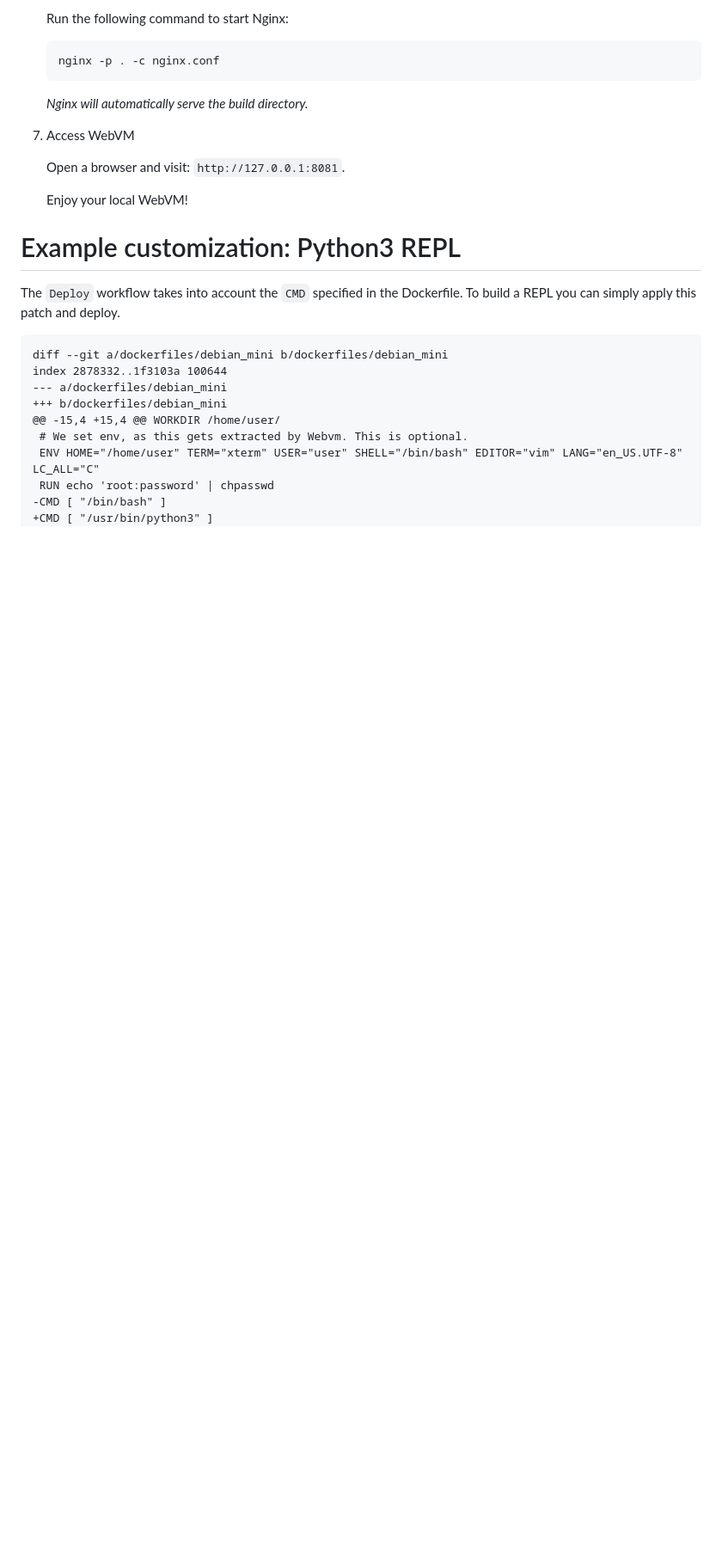
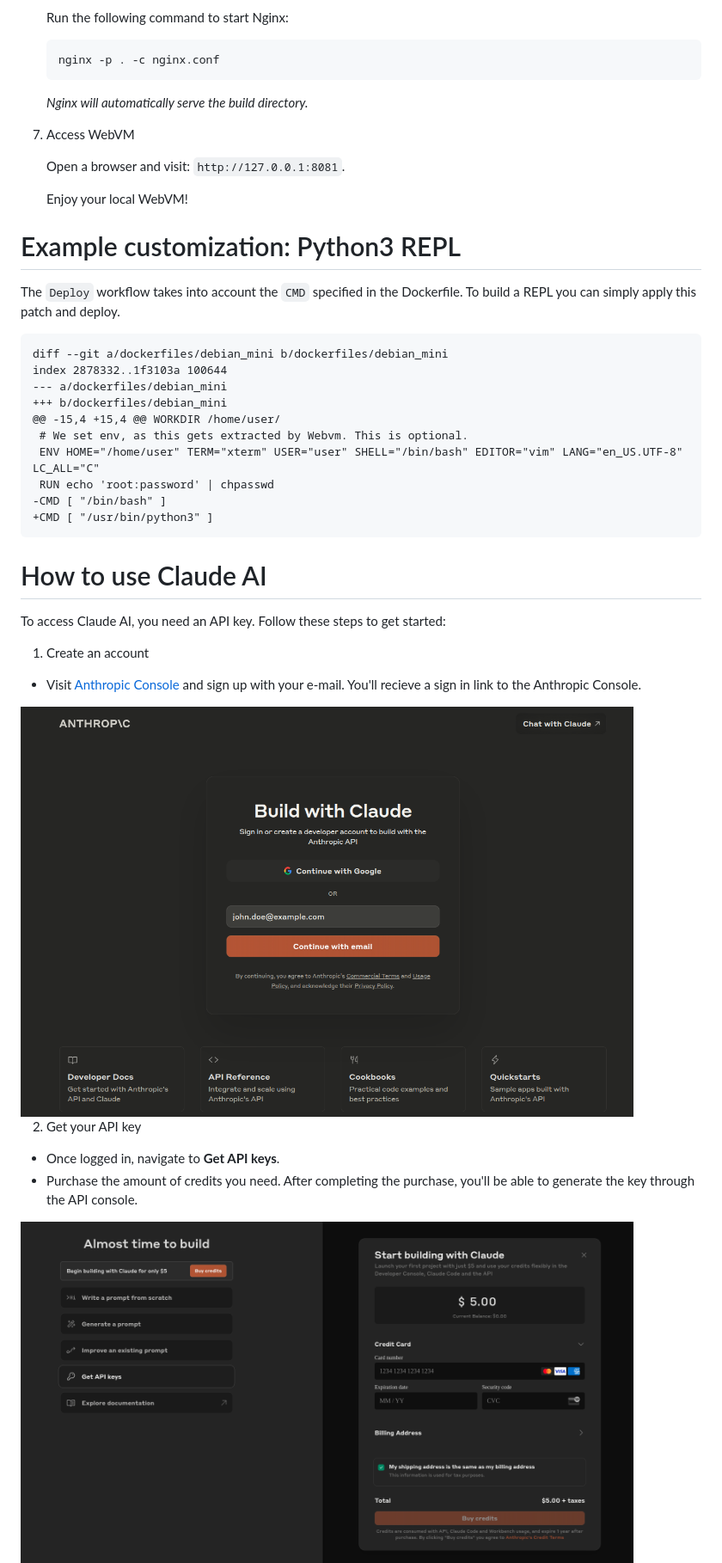
Before and after one commit to leaningtech/webvm, a Markdown page: README.md, the part around one of its changes. Shown at 86% size. GitHub-like rendering; pictures changed too: assets/anthropic_api_payment.png (added), assets/anthropic_signup.png (added); blank space fills up the shorter version.

Commit message:
add Claude instructions

````diff
--- a/README.md
+++ b/README.md
@@ -143,3 +143,18 @@ index 2878332..1f3103a 100644
 +CMD [ "/usr/bin/python3" ]
 ```
 
+# How to use Claude AI
+
+To access Claude AI, you need an API key. Follow these steps to get started:
+
+1. Create an account
+- Visit [Anthropic Console](https://console.anthropic.com/login) and sign up with your e-mail. You'll recieve a sign in link to the Anthropic Console.
+
+<img src="/assets/anthropic_signup.png" width="90%">
+
+2. Get your API key
+- Once logged in, navigate to **Get API keys**.
+- Purchase the amount of credits you need. After completing the purchase, you'll be able to generate the key through the API console.
+
+<img src="/assets/anthropic_api_payment.png" width="90%">
+
````
Also changed, not shown: other parts of README.md (+16 -0 lines), assets/insert_key.png (added), 1 other file.
